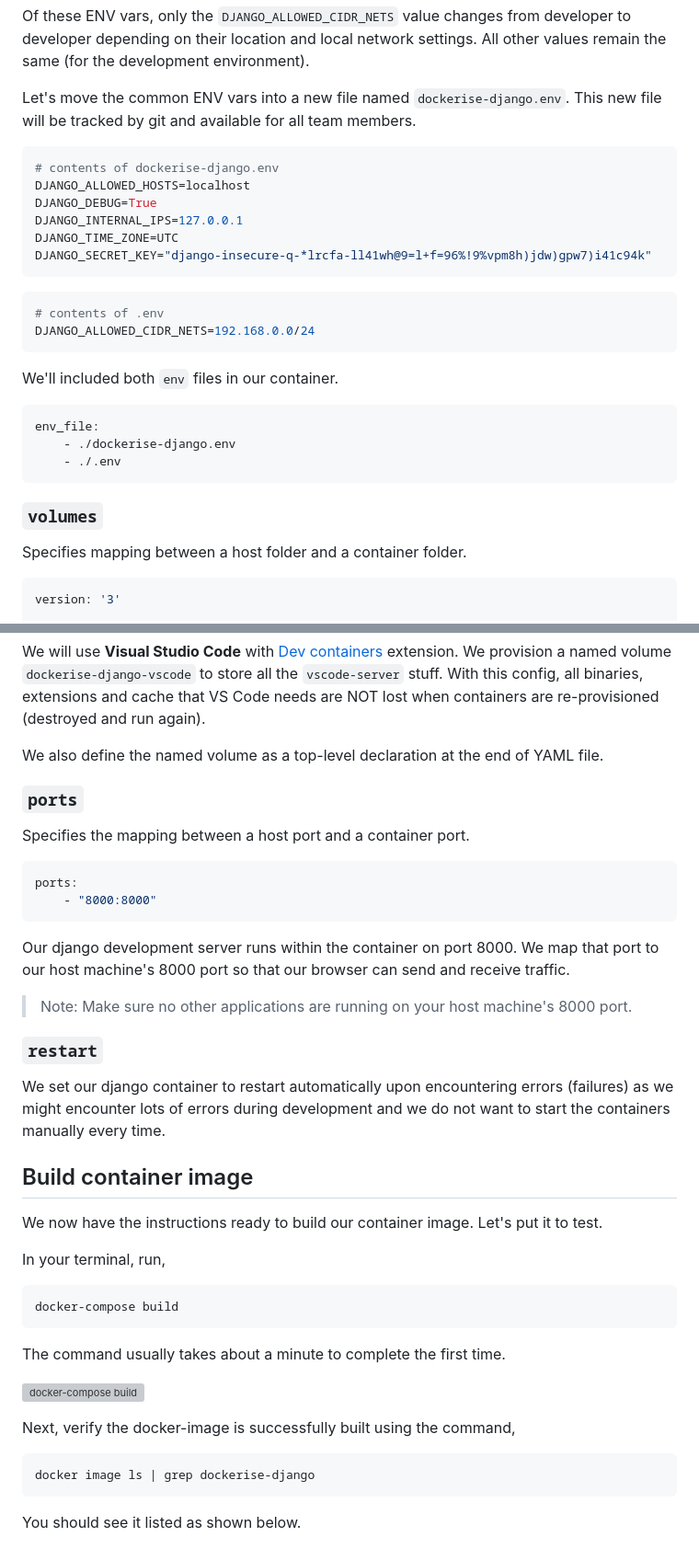
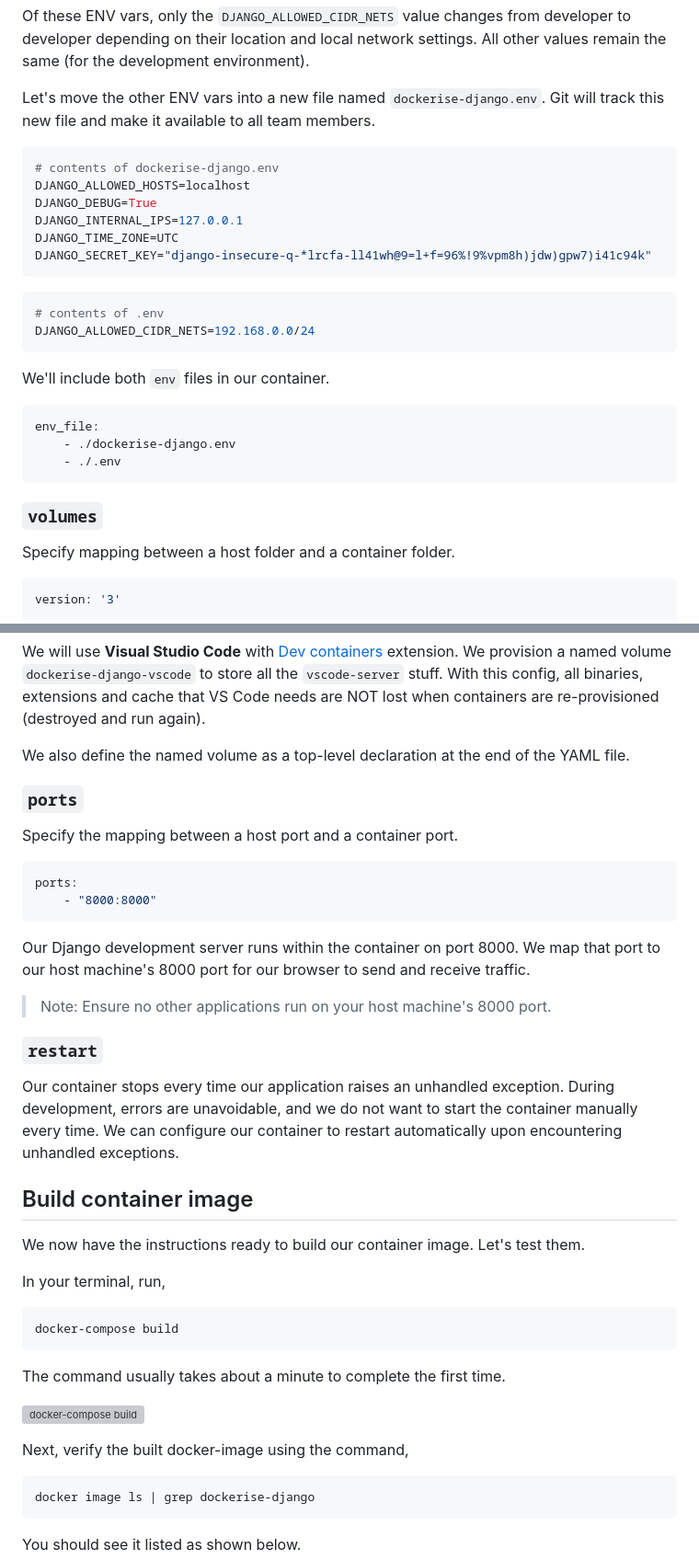
Before and after one commit to Webinative/dockerise-django, a Markdown page: docs/part_4.md, 2 parts joined by grey strips. Shown: that part at 92% size. Drawn GitHub-style; grey boxes are pictures that could not be loaded.

````diff
--- a/docs/part_4.md
+++ b/docs/part_4.md
@@ -279,7 +275,7 @@ DJANGO_SECRET_KEY="django-insecure-q-*lrcfa-ll41wh@9=l+f=96%!9%vpm8h)jdw)gpw7)i4
 
 Of these ENV vars, only the `DJANGO_ALLOWED_CIDR_NETS` value changes from developer to developer depending on their location and local network settings. All other values remain the same (for the development environment).
 
-Let's move the common ENV vars into a new file named `dockerise-django.env`. This new file will be tracked by git and available for all team members.
+Let's move the other ENV vars into a new file named `dockerise-django.env`. Git will track this new file and make it available to all team members.
 
 ```ini
 # contents of dockerise-django.env
@@ -295,7 +291,7 @@ DJANGO_SECRET_KEY="django-insecure-q-*lrcfa-ll41wh@9=l+f=96%!9%vpm8h)jdw)gpw7)i4
 DJANGO_ALLOWED_CIDR_NETS=192.168.0.0/24
 ```
 
-We'll included both `env` files in our container.
+We'll include both `env` files in our container.
 
 ```yaml
 env_file:
@@ -305,7 +301,7 @@ env_file:
 
 ### `volumes`
 
-Specifies mapping between a host folder and a container folder.
+Specify mapping between a host folder and a container folder.
 
 ```yaml
 version: '3'
@@ -325,28 +321,28 @@ We share our code (current folder) with the `/home/webinative/code` folder withi
 
 We will use **Visual Studio Code** with [Dev containers](https://marketplace.visualstudio.com/items?itemName=ms-vscode-remote.remote-containers) extension. We provision a named volume `dockerise-django-vscode` to store all the `vscode-server` stuff. With this config, all binaries, extensions and cache that VS Code needs are NOT lost when containers are re-provisioned (destroyed and run again).
 
-We also define the named volume as a top-level declaration at the end of YAML file.
+We also define the named volume as a top-level declaration at the end of the YAML file.
 
 ### `ports`
 
-Specifies the mapping between a host port and a container port.
+Specify the mapping between a host port and a container port.
 
 ```yaml
 ports:
     - "8000:8000"
 ```
 
-Our django development server runs within the container on port 8000. We map that port to our host machine's 8000 port so that our browser can send and receive traffic.
+Our Django development server runs within the container on port 8000. We map that port to our host machine's 8000 port for our browser to send and receive traffic.
 
-> Note: Make sure no other applications are running on your host machine's 8000 port.
+> Note: Ensure no other applications run on your host machine's 8000 port.
 
 ### `restart`
 
-We set our django container to restart automatically upon encountering errors (failures) as we might encounter lots of errors during development and we do not want to start the containers manually every time.
+Our container stops every time our application raises an unhandled exception. During development, errors are unavoidable, and we do not want to start the container manually every time. We can configure our container to restart automatically upon encountering unhandled exceptions.
 
 ## Build container image
 
-We now have the instructions ready to build our container image. Let's put it to test.
+We now have the instructions ready to build our container image. Let's test them.
 
 In your terminal, run,
 
@@ -358,7 +354,7 @@ The command usually takes about a minute to complete the first time.
 
 ![docker-compose build](images/part_4/01-docker_compose_build.png)
 
-Next, verify the docker-image is successfully built using the command,
+Next, verify the built docker-image using the command,
 
 ```sh
 docker image ls | grep dockerise-django
````
Also changed, not shown: other parts of docs/part_4.md (+53 -46 lines), docs/images/part_4/docker-analogy.png (added), docs/images/part_4/docker-terminology.png (added).
